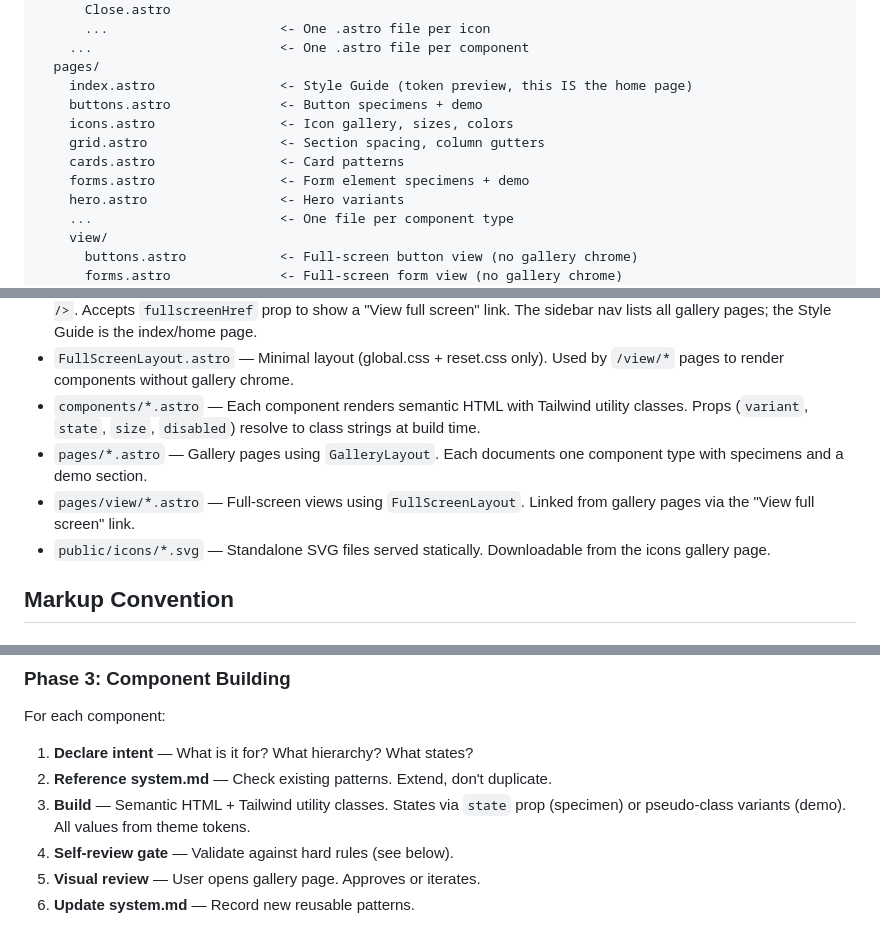
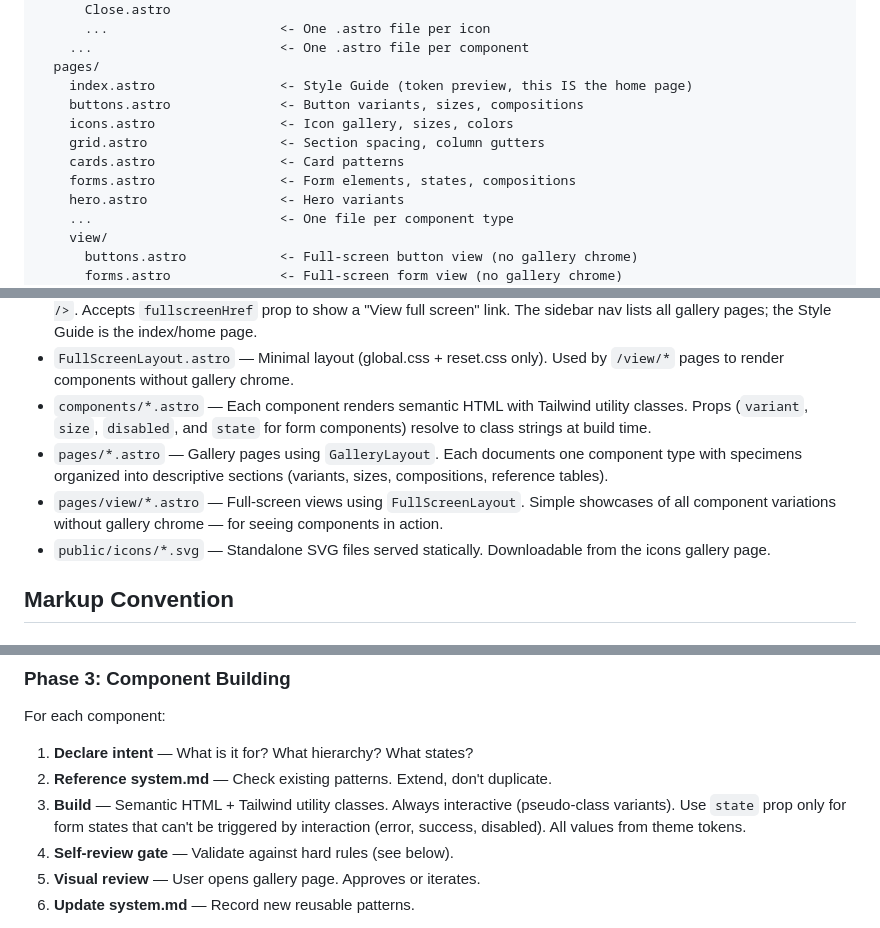
Before and after one commit to Aysnc-Labs/angora, a Markdown page: CLAUDE.md, 3 parts joined by grey strips. GitHub-like rendering.

```diff
--- a/CLAUDE.md
+++ b/CLAUDE.md
@@ -66,11 +66,11 @@ src/
     ...                        <- One .astro file per component
   pages/
     index.astro                <- Style Guide (token preview, this IS the home page)
-    buttons.astro              <- Button specimens + demo
+    buttons.astro              <- Button variants, sizes, compositions
     icons.astro                <- Icon gallery, sizes, colors
     grid.astro                 <- Section spacing, column gutters
     cards.astro                <- Card patterns
-    forms.astro                <- Form element specimens + demo
+    forms.astro                <- Form elements, states, compositions
     hero.astro                 <- Hero variants
     ...                        <- One file per component type
     view/
@@ -90,9 +90,9 @@ public/
 - `gallery.css` — Gallery chrome: fixed left sidebar nav (scrollable, 240px), specimen rows, labels, demo areas. This is tooling — it doesn't ship to production.
 - `GalleryLayout.astro` — Imports global.css, reset.css, and gallery.css. Renders sidebar nav + `<main>` with `<slot />`. Accepts `fullscreenHref` prop to show a "View full screen" link. The sidebar nav lists all gallery pages; the Style Guide is the index/home page.
 - `FullScreenLayout.astro` — Minimal layout (global.css + reset.css only). Used by `/view/*` pages to render components without gallery chrome.
-- `components/*.astro` — Each component renders semantic HTML with Tailwind utility classes. Props (`variant`, `state`, `size`, `disabled`) resolve to class strings at build time.
-- `pages/*.astro` — Gallery pages using `GalleryLayout`. Each documents one component type with specimens and a demo section.
-- `pages/view/*.astro` — Full-screen views using `FullScreenLayout`. Linked from gallery pages via the "View full screen" link.
+- `components/*.astro` — Each component renders semantic HTML with Tailwind utility classes. Props (`variant`, `size`, `disabled`, and `state` for form components) resolve to class strings at build time.
+- `pages/*.astro` — Gallery pages using `GalleryLayout`. Each documents one component type with specimens organized into descriptive sections (variants, sizes, compositions, reference tables).
+- `pages/view/*.astro` — Full-screen views using `FullScreenLayout`. Simple showcases of all component variations without gallery chrome — for seeing components in action.
 - `public/icons/*.svg` — Standalone SVG files served statically. Downloadable from the icons gallery page.
 
 ## Markup Convention
@@ -214,7 +206,7 @@ For each component:
 
 1. **Declare intent** — What is it for? What hierarchy? What states?
 2. **Reference system.md** — Check existing patterns. Extend, don't duplicate.
-3. **Build** — Semantic HTML + Tailwind utility classes. States via `state` prop (specimen) or pseudo-class variants (demo). All values from theme tokens.
+3. **Build** — Semantic HTML + Tailwind utility classes. Always interactive (pseudo-class variants). Use `state` prop only for form states that can't be triggered by interaction (error, success, disabled). All values from theme tokens.
 4. **Self-review gate** — Validate against hard rules (see below).
 5. **Visual review** — User opens gallery page. Approves or iterates.
 6. **Update system.md** — Record new reusable patterns.
```
Also changed, not shown: other parts of CLAUDE.md (+12 -20 lines), src/system.md (+9 -2 lines).
